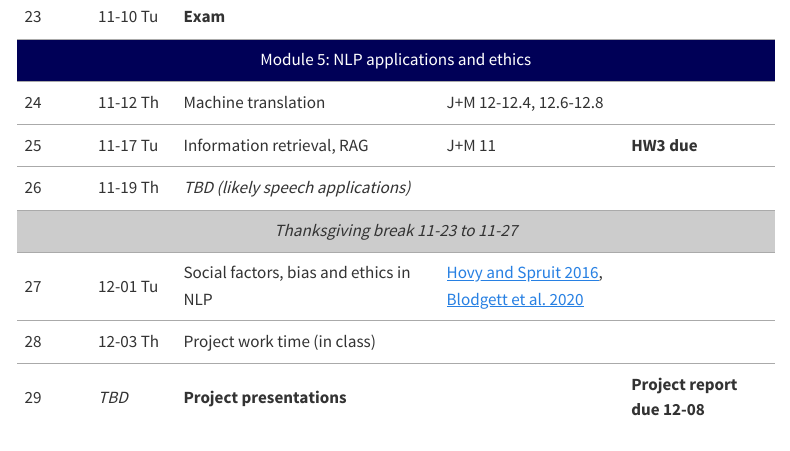
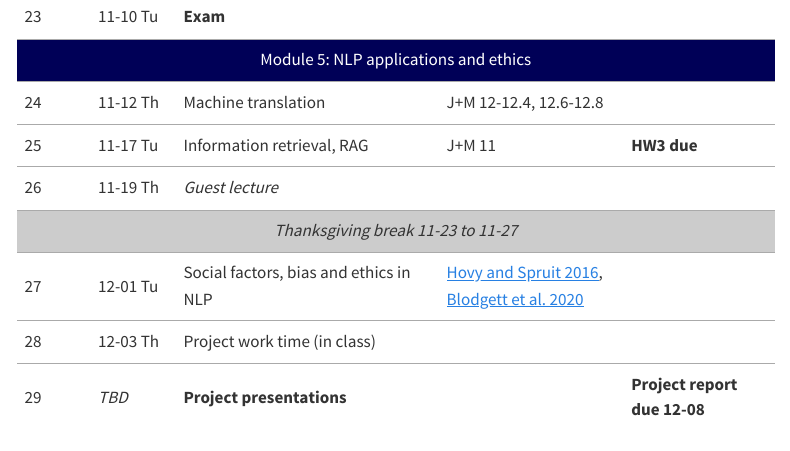
Before and after one commit to michaelmilleryoder/cs1671_fall2026, a Quarto document (index.qmd): the page in a window 1100 px wide, from 2510 px down. Rendered offline with R 4.5, knitr and Pandoc in place of Quarto, with nearby package versions; menus at the side of the page are left out.

Commit message:
guest lecture

```diff
--- a/index.qmd
+++ b/index.qmd
@@ -230,7 +230,7 @@ Fall 2026
         <tr>
             <td>26</td>
             <td>11-19 Th</td>
-            <td><em>TBD (likely speech applications)</em></td>
+            <td><em>Guest lecture</em></td>
             <td></td>
             <td></td>
         </tr>
```
Also changed, not shown: 1 other file.
